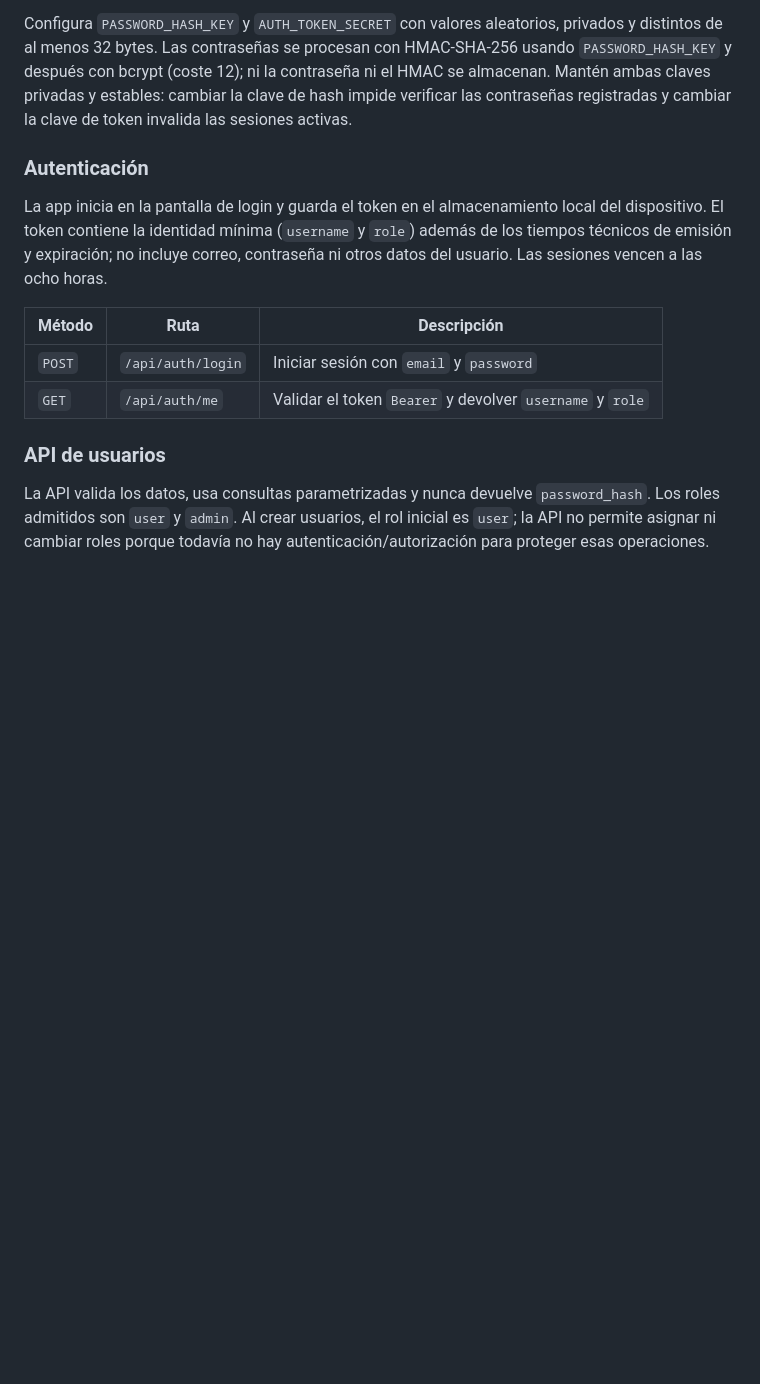
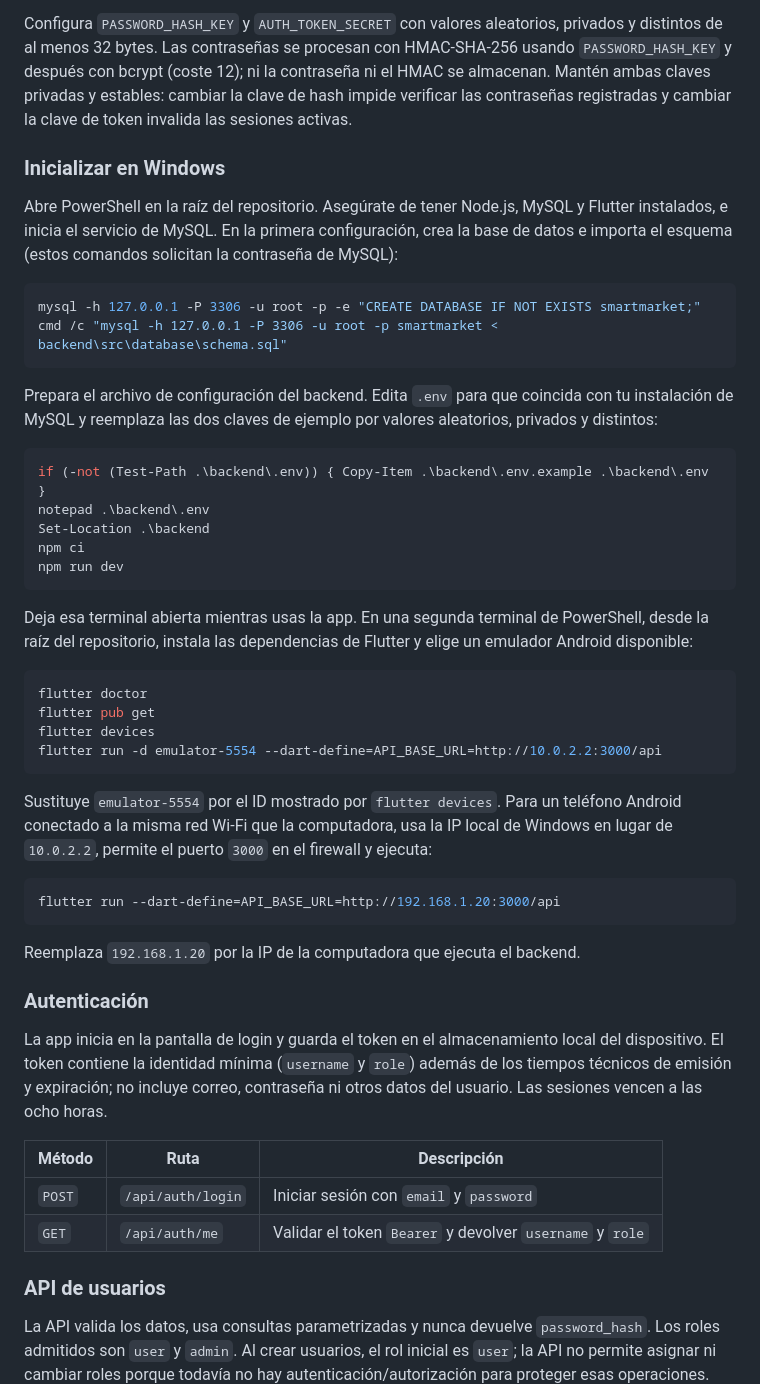
Before and after one commit to Alous12/SmartMarket, a Markdown page: README.md, the part around one of its changes. Rendered like a GitHub page; blank space fills up the shorter version.

Commit message:
doc: README ACTUALIZADO

````diff
--- a/README.md
+++ b/README.md
@@ -64,6 +81,52 @@ HMAC-SHA-256 usando `PASSWORD_HASH_KEY` y después con bcrypt (coste 12); ni la
 contraseña ni el HMAC se almacenan. Mantén ambas claves privadas y estables:
 cambiar la clave de hash impide verificar las contraseñas registradas y cambiar
 la clave de token invalida las sesiones activas.
+
+### Inicializar en Windows
+
+Abre PowerShell en la raíz del repositorio. Asegúrate de tener Node.js, MySQL y
+Flutter instalados, e inicia el servicio de MySQL. En la primera configuración,
+crea la base de datos e importa el esquema (estos comandos solicitan la
+contraseña de MySQL):
+
+```powershell
+mysql -h 127.0.0.1 -P 3306 -u root -p -e "CREATE DATABASE IF NOT EXISTS smartmarket;"
+cmd /c "mysql -h 127.0.0.1 -P 3306 -u root -p smartmarket < backend\src\database\schema.sql"
+```
+
+Prepara el archivo de configuración del backend. Edita `.env` para que coincida
+con tu instalación de MySQL y reemplaza las dos claves de ejemplo por valores
+aleatorios, privados y distintos:
+
+```powershell
+if (-not (Test-Path .\backend\.env)) { Copy-Item .\backend\.env.example .\backend\.env }
+notepad .\backend\.env
+Set-Location .\backend
+npm ci
+npm run dev
+```
+
+Deja esa terminal abierta mientras usas la app. En una segunda terminal de
+PowerShell, desde la raíz del repositorio, instala las dependencias de Flutter y
+elige un emulador Android disponible:
+
+```powershell
+flutter doctor
+flutter pub get
+flutter devices
+flutter run -d emulator-5554 --dart-define=API_BASE_URL=http://10.0.2.2:3000/api
+```
+
+Sustituye `emulator-5554` por el ID mostrado por `flutter devices`. Para un
+teléfono Android conectado a la misma red Wi-Fi que la computadora, usa la IP
+local de Windows en lugar de `10.0.2.2`, permite el puerto `3000` en el firewall
+y ejecuta:
+
+```powershell
+flutter run --dart-define=API_BASE_URL=http://192.168.1.20:3000/api
+```
+
+Reemplaza `192.168.1.20` por la IP de la computadora que ejecuta el backend.
 
 ### Autenticación
 
````
Also changed, not shown: other parts of README.md (+53 -0 lines).
